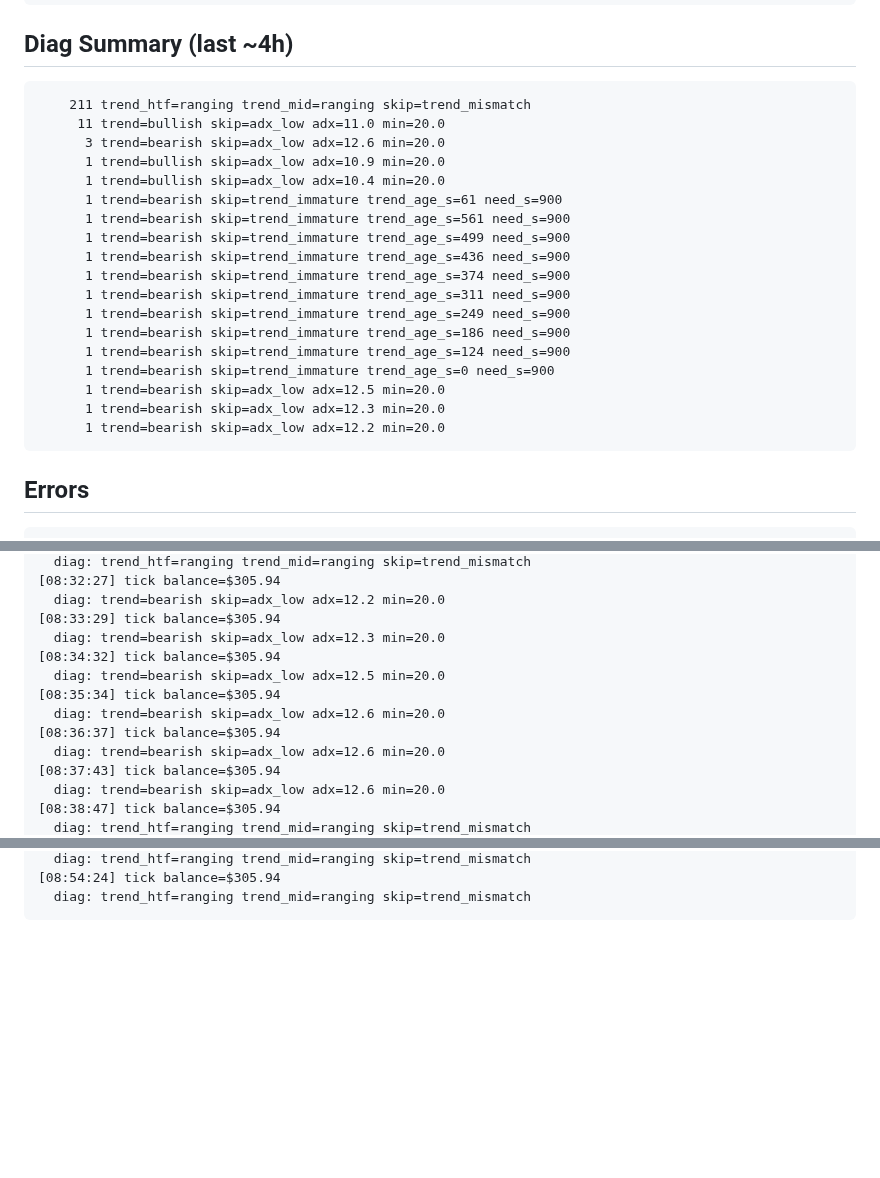
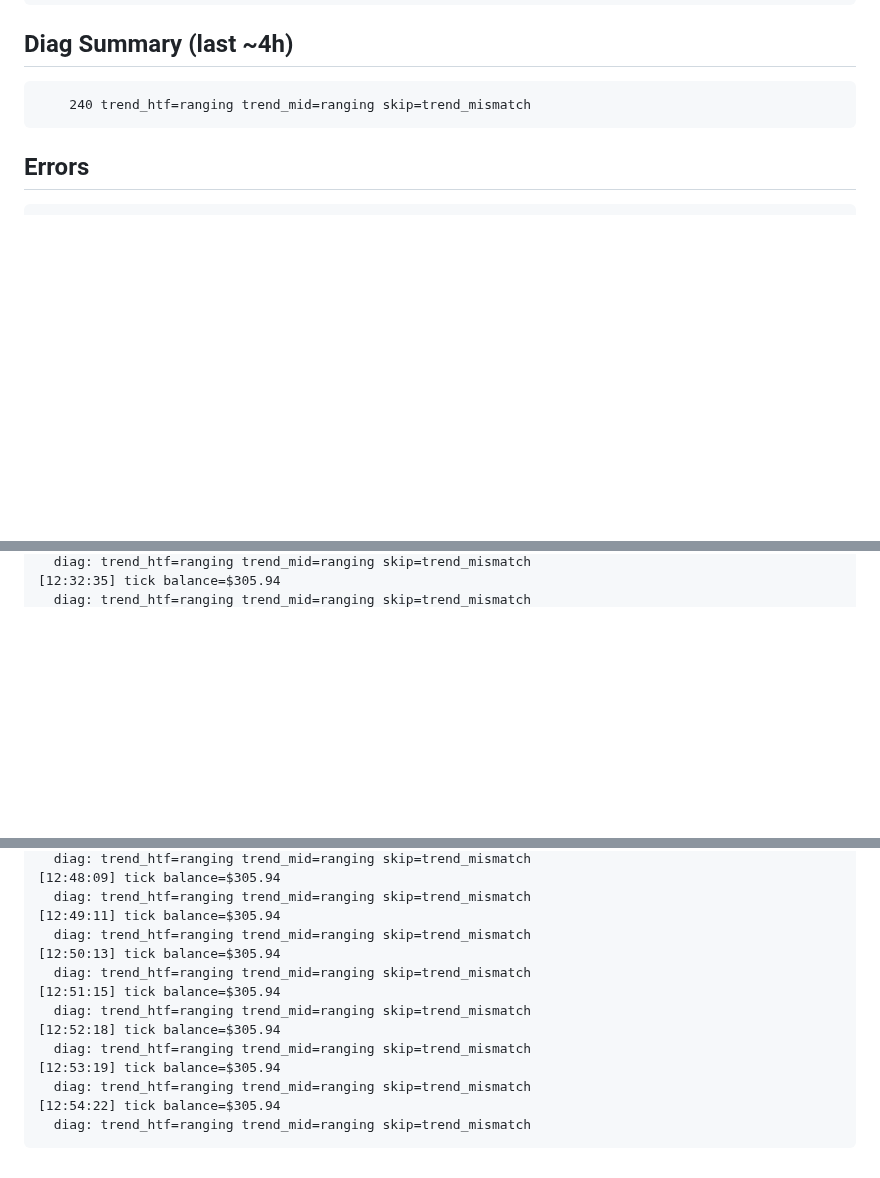
Before and after one commit to fatalatra/smc-bot, a Markdown page: reports/snapshot.md, 3 parts joined by grey strips. Rendered like a GitHub page; blank space fills up the shorter version.

Commit message:
snapshot 2026-04-24_1055

````diff
--- a/reports/snapshot.md
+++ b/reports/snapshot.md
@@ -50,24 +50,7 @@ none
 
 ## Diag Summary (last ~4h)
 ```
-    211 trend_htf=ranging trend_mid=ranging skip=trend_mismatch
-     11 trend=bullish skip=adx_low adx=11.0 min=20.0
-      3 trend=bearish skip=adx_low adx=12.6 min=20.0
-      1 trend=bullish skip=adx_low adx=10.9 min=20.0
-      1 trend=bullish skip=adx_low adx=10.4 min=20.0
-      1 trend=bearish skip=trend_immature trend_age_s=61 need_s=900
-      1 trend=bearish skip=trend_immature trend_age_s=561 need_s=900
-      1 trend=bearish skip=trend_immature trend_age_s=499 need_s=900
-      1 trend=bearish skip=trend_immature trend_age_s=436 need_s=900
-      1 trend=bearish skip=trend_immature trend_age_s=374 need_s=900
-      1 trend=bearish skip=trend_immature trend_age_s=311 need_s=900
-      1 trend=bearish skip=trend_immature trend_age_s=249 need_s=900
-      1 trend=bearish skip=trend_immature trend_age_s=186 need_s=900
-      1 trend=bearish skip=trend_immature trend_age_s=124 need_s=900
-      1 trend=bearish skip=trend_immature trend_age_s=0 need_s=900
-      1 trend=bearish skip=adx_low adx=12.5 min=20.0
-      1 trend=bearish skip=adx_low adx=12.3 min=20.0
-      1 trend=bearish skip=adx_low adx=12.2 min=20.0
+    240 trend_htf=ranging trend_mid=ranging skip=trend_mismatch
 ```
 
 ## Errors
@@ -154,15 +137,3 @@ httpx.ConnectError: [Errno -2] Name or service not known
   diag: trend_htf=ranging trend_mid=ranging skip=trend_mismatch
-[08:32:27] tick balance=$305.94
-  diag: trend=bearish skip=adx_low adx=12.2 min=20.0
-[08:33:29] tick balance=$305.94
-  diag: trend=bearish skip=adx_low adx=12.3 min=20.0
-[08:34:32] tick balance=$305.94
-  diag: trend=bearish skip=adx_low adx=12.5 min=20.0
-[08:35:34] tick balance=$305.94
-  diag: trend=bearish skip=adx_low adx=12.6 min=20.0
-[08:36:37] tick balance=$305.94
-  diag: trend=bearish skip=adx_low adx=12.6 min=20.0
-[08:37:43] tick balance=$305.94
-  diag: trend=bearish skip=adx_low adx=12.6 min=20.0
-[08:38:47] tick balance=$305.94
+[12:32:35] tick balance=$305.94
   diag: trend_htf=ranging trend_mid=ranging skip=trend_mismatch
@@ -196,4 +167,16 @@ httpx.ConnectError: [Errno -2] Name or service not known
   diag: trend_htf=ranging trend_mid=ranging skip=trend_mismatch
-[08:54:24] tick balance=$305.94
+[12:48:09] tick balance=$305.94
+  diag: trend_htf=ranging trend_mid=ranging skip=trend_mismatch
+[12:49:11] tick balance=$305.94
+  diag: trend_htf=ranging trend_mid=ranging skip=trend_mismatch
+[12:50:13] tick balance=$305.94
+  diag: trend_htf=ranging trend_mid=ranging skip=trend_mismatch
+[12:51:15] tick balance=$305.94
+  diag: trend_htf=ranging trend_mid=ranging skip=trend_mismatch
+[12:52:18] tick balance=$305.94
+  diag: trend_htf=ranging trend_mid=ranging skip=trend_mismatch
+[12:53:19] tick balance=$305.94
+  diag: trend_htf=ranging trend_mid=ranging skip=trend_mismatch
+[12:54:22] tick balance=$305.94
   diag: trend_htf=ranging trend_mid=ranging skip=trend_mismatch
 ```
````
Also changed, not shown: other parts of reports/snapshot.md (+43 -43 lines).
